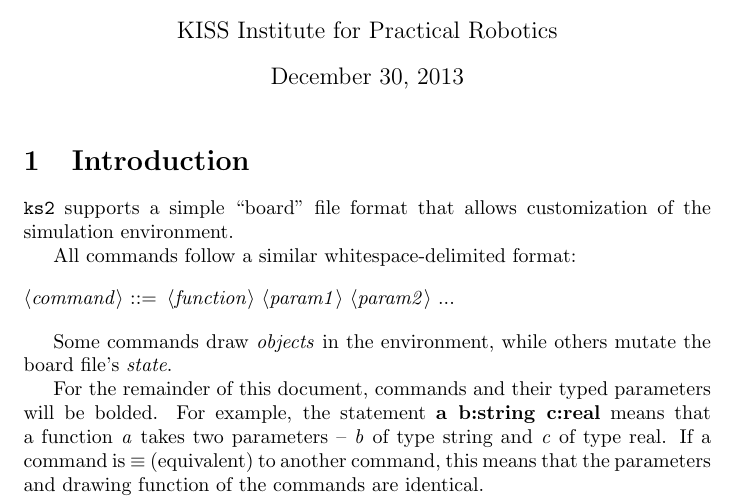
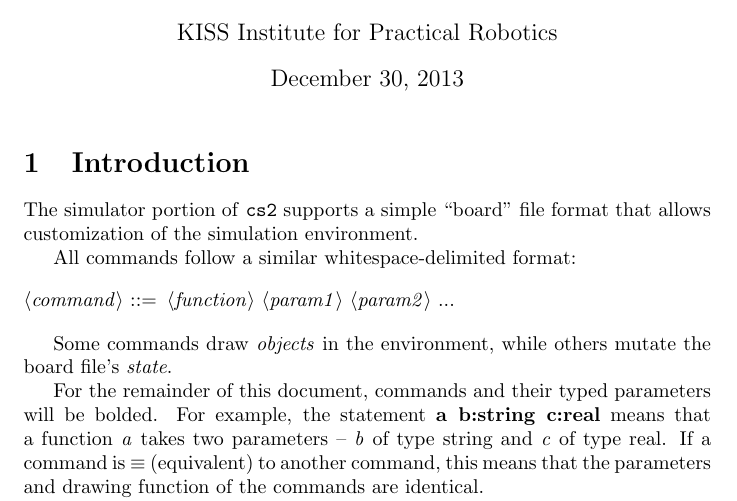
Before and after one commit to kipr/cs2, a LaTeX document (doc/board_file_spec.tex): part of page 1 of 2, cut so that both start at the same text. Compiled offline with pdfLaTeX.

Commit message:
Updated board_file_spec doc for cs2

```diff
--- a/doc/board_file_spec.tex
+++ b/doc/board_file_spec.tex
@@ -3,13 +3,13 @@
 \usepackage{syntax}
 
 \begin{document}
-  \title{\texttt{ks2} Board File Specification}
+  \title{\texttt{cs2} Board File Specification}
   \author{KISS Institute for Practical Robotics}
   \maketitle
 
 
   \section{Introduction}
-  \texttt{ks2} supports a simple ``board'' file format
+  The simulator portion of \texttt{cs2} supports a simple ``board'' file format
   that allows customization of the simulation environment.
 
   All commands follow a similar whitespace-delimited format:
```
